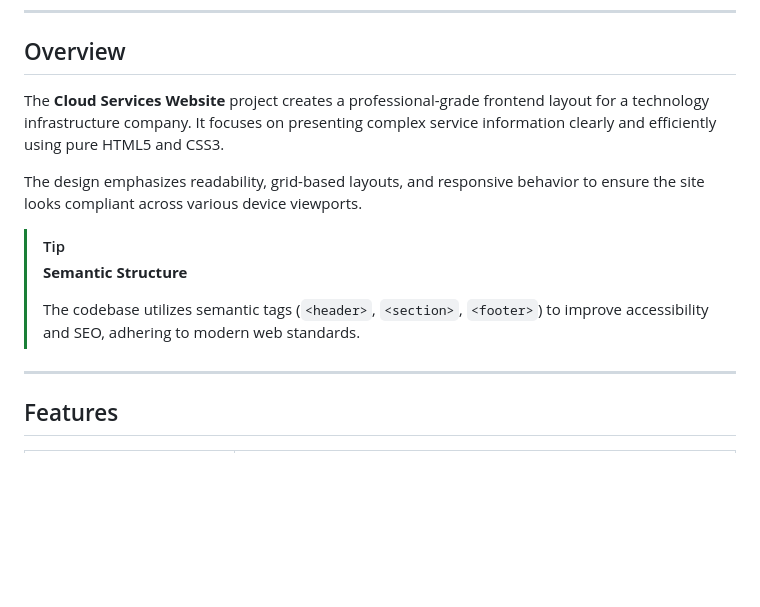
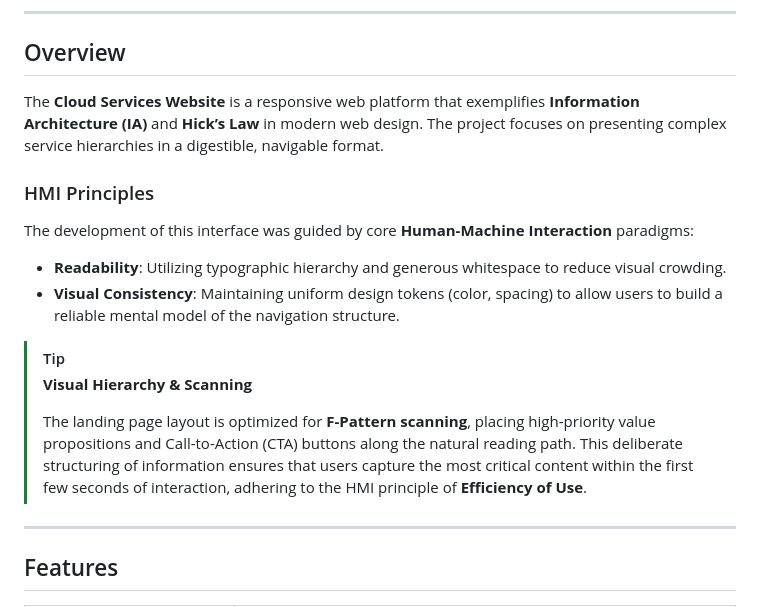
Before and after one commit to Amey-Thakur/CLOUD-SERVICES-WEBSITE, a Markdown page: README.md, the part around the change. GitHub-like rendering; blank space fills up the shorter version.

Commit message:
CLOUD-SERVICES-WEBSITE

```diff
--- a/README.md
+++ b/README.md
@@ -47,14 +47,17 @@
 <a name="overview"></a>
 ## Overview
 
-The **Cloud Services Website** project creates a professional-grade frontend layout for a technology infrastructure company. It focuses on presenting complex service information clearly and efficiently using pure HTML5 and CSS3.
+The **Cloud Services Website** is a responsive web platform that exemplifies **Information Architecture (IA)** and **Hick’s Law** in modern web design. The project focuses on presenting complex service hierarchies in a digestible, navigable format.
 
-The design emphasizes readability, grid-based layouts, and responsive behavior to ensure the site looks compliant across various device viewports.
+### HMI Principles
+The development of this interface was guided by core **Human-Machine Interaction** paradigms:
+*   **Readability**: Utilizing typographic hierarchy and generous whitespace to reduce visual crowding.
+*   **Visual Consistency**: Maintaining uniform design tokens (color, spacing) to allow users to build a reliable mental model of the navigation structure.
 
 > [!TIP]
-> **Semantic Structure**
+> **Visual Hierarchy & Scanning**
 >
-> The codebase utilizes semantic tags (`<header>`, `<section>`, `<footer>`) to improve accessibility and SEO, adhering to modern web standards.
+> The landing page layout is optimized for **F-Pattern scanning**, placing high-priority value propositions and Call-to-Action (CTA) buttons along the natural reading path. This deliberate structuring of information ensures that users capture the most critical content within the first few seconds of interaction, adhering to the HMI principle of **Efficiency of Use**.
 
 ---
 
```
